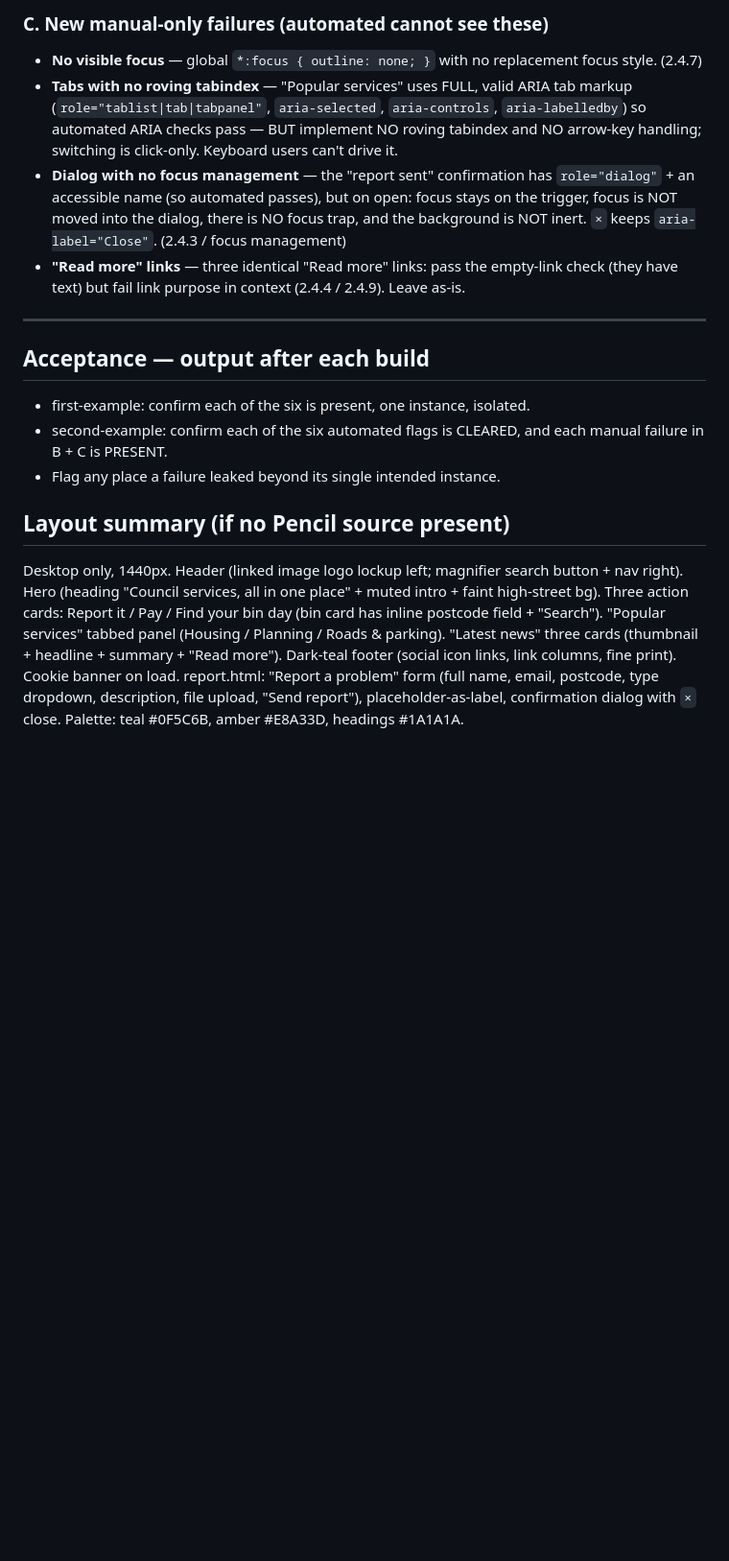
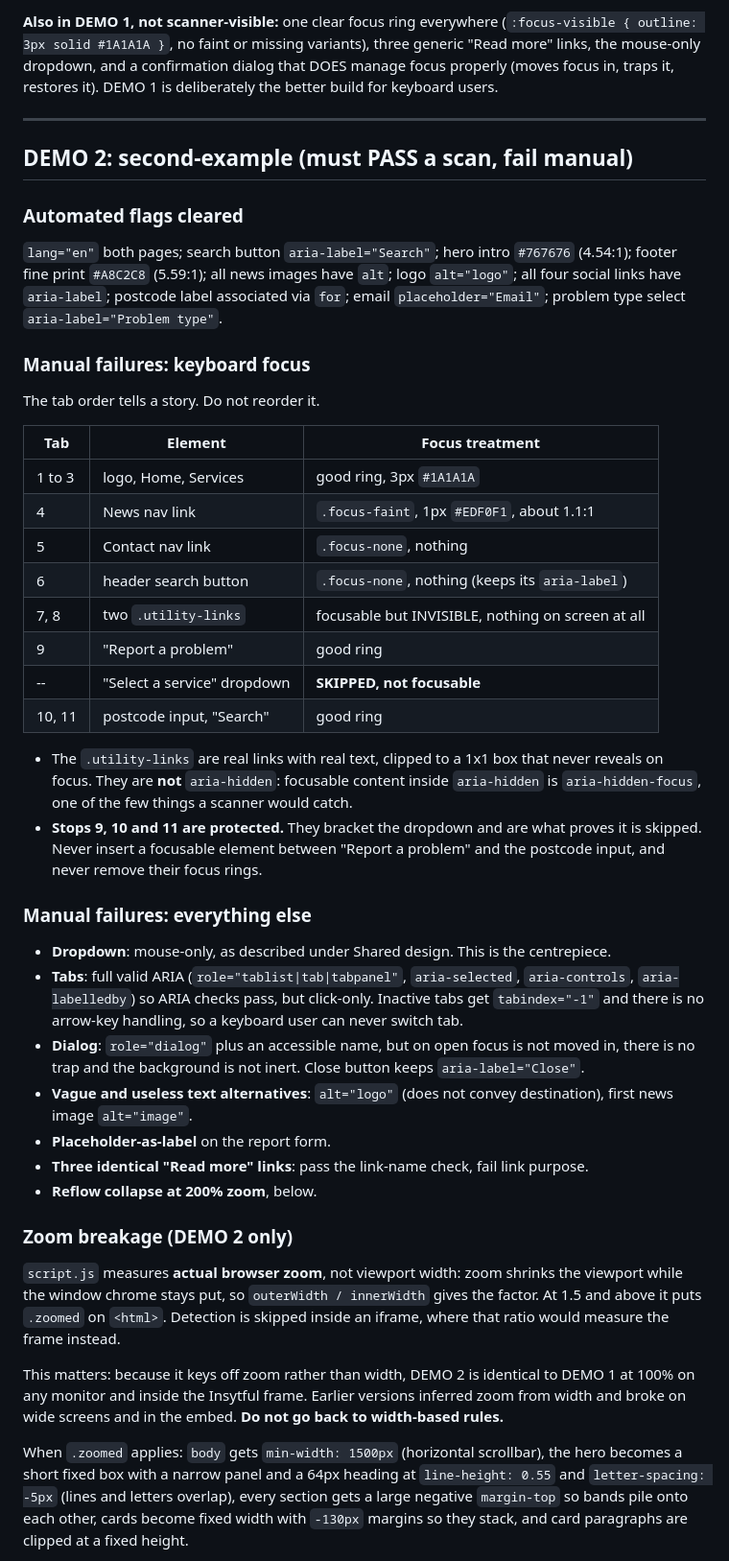
Before and after one commit to dave-zengenti/accessibility-webinar, a Markdown page: claude.md, the part around one of its changes. Shown at 96% size. Rendered like a GitHub page; blank space fills up the shorter version.

```diff
--- a/claude.md
+++ b/claude.md
@@ -79,35 +81,71 @@ Start from the first-example site, then:
-### C. New manual-only failures (automated cannot see these)
-
-- **No visible focus** — global `*:focus { outline: none; }` with no replacement focus
-  style. (2.4.7)
-- **Tabs with no roving tabindex** — "Popular services" uses FULL, valid ARIA tab
-  markup (`role="tablist|tab|tabpanel"`, `aria-selected`, `aria-controls`,
-  `aria-labelledby`) so automated ARIA checks pass — BUT implement NO roving tabindex
-  and NO arrow-key handling; switching is click-only. Keyboard users can't drive it.
-- **Dialog with no focus management** — the "report sent" confirmation has
-  `role="dialog"` + an accessible name (so automated passes), but on open: focus stays
-  on the trigger, focus is NOT moved into the dialog, there is NO focus trap, and the
-  background is NOT inert. `×` keeps `aria-label="Close"`. (2.4.3 / focus management)
-- **"Read more" links** — three identical "Read more" links: pass the empty-link check
-  (they have text) but fail link purpose in context (2.4.4 / 2.4.9). Leave as-is.
+**Also in DEMO 1, not scanner-visible:** one clear focus ring everywhere
+(`:focus-visible { outline: 3px solid #1A1A1A }`, no faint or missing variants), three
+generic "Read more" links, the mouse-only dropdown, and a confirmation dialog that DOES
+manage focus properly (moves focus in, traps it, restores it). DEMO 1 is deliberately the
+better build for keyboard users.
 
 ---
 
-## Acceptance — output after each build
+## DEMO 2: second-example (must PASS a scan, fail manual)
 
-- first-example: confirm each of the six is present, one instance, isolated.
-- second-example: confirm each of the six automated flags is CLEARED, and each manual failure
-  in B + C is PRESENT.
-- Flag any place a failure leaked beyond its single intended instance.
+### Automated flags cleared
 
-## Layout summary (if no Pencil source present)
+`lang="en"` both pages; search button `aria-label="Search"`; hero intro `#767676`
+(4.54:1); footer fine print `#A8C2C8` (5.59:1); all news images have `alt`; logo
+`alt="logo"`; all four social links have `aria-label`; postcode label associated via
+`for`; email `placeholder="Email"`; problem type select `aria-label="Problem type"`.
 
-Desktop only, 1440px. Header (linked image logo lockup left; magnifier search button +
-nav right). Hero (heading "Council services, all in one place" + muted intro + faint
-high-street bg). Three action cards: Report it / Pay / Find your bin day (bin card has
-inline postcode field + "Search"). "Popular services" tabbed panel (Housing / Planning
-/ Roads & parking). "Latest news" three cards (thumbnail + headline + summary + "Read
-more"). Dark-teal footer (social icon links, link columns, fine print). Cookie banner
-on load. report.html: "Report a problem" form (full name, email, postcode, type
-dropdown, description, file upload, "Send report"), placeholder-as-label, confirmation
-dialog with `×` close. Palette: teal #0F5C6B, amber #E8A33D, headings #1A1A1A.
+### Manual failures: keyboard focus
+
+The tab order tells a story. Do not reorder it.
+
+| Tab | Element | Focus treatment |
+|-----|---------|-----------------|
+| 1 to 3 | logo, Home, Services | good ring, 3px `#1A1A1A` |
+| 4 | News nav link | `.focus-faint`, 1px `#EDF0F1`, about 1.1:1 |
+| 5 | Contact nav link | `.focus-none`, nothing |
+| 6 | header search button | `.focus-none`, nothing (keeps its `aria-label`) |
+| 7, 8 | two `.utility-links` | focusable but INVISIBLE, nothing on screen at all |
+| 9 | "Report a problem" | good ring |
+| -- | "Select a service" dropdown | **SKIPPED, not focusable** |
+| 10, 11 | postcode input, "Search" | good ring |
+
+- The `.utility-links` are real links with real text, clipped to a 1x1 box that never
+  reveals on focus. They are **not** `aria-hidden`: focusable content inside `aria-hidden`
+  is `aria-hidden-focus`, one of the few things a scanner would catch.
+- **Stops 9, 10 and 11 are protected.** They bracket the dropdown and are what proves it
+  is skipped. Never insert a focusable element between "Report a problem" and the
+  postcode input, and never remove their focus rings.
+
+### Manual failures: everything else
+
+- **Dropdown**: mouse-only, as described under Shared design. This is the centrepiece.
+- **Tabs**: full valid ARIA (`role="tablist|tab|tabpanel"`, `aria-selected`,
+  `aria-controls`, `aria-labelledby`) so ARIA checks pass, but click-only. Inactive tabs
+  get `tabindex="-1"` and there is no arrow-key handling, so a keyboard user can never
+  switch tab.
+- **Dialog**: `role="dialog"` plus an accessible name, but on open focus is not moved in,
+  there is no trap and the background is not inert. Close button keeps `aria-label="Close"`.
+- **Vague and useless text alternatives**: `alt="logo"` (does not convey destination),
+  first news image `alt="image"`.
+- **Placeholder-as-label** on the report form.
+- **Three identical "Read more" links**: pass the link-name check, fail link purpose.
+- **Reflow collapse at 200% zoom**, below.
+
+### Zoom breakage (DEMO 2 only)
+
+`script.js` measures **actual browser zoom**, not viewport width: zoom shrinks the
+viewport while the window chrome stays put, so `outerWidth / innerWidth` gives the factor.
+At 1.5 and above it puts `.zoomed` on `<html>`. Detection is skipped inside an iframe,
+where that ratio would measure the frame instead.
+
+This matters: because it keys off zoom rather than width, DEMO 2 is identical to DEMO 1
+at 100% on any monitor and inside the Insytful frame. Earlier versions inferred zoom from
+width and broke on wide screens and in the embed. **Do not go back to width-based rules.**
+
+When `.zoomed` applies: `body` gets `min-width: 1500px` (horizontal scrollbar), the hero
+becomes a short fixed box with a narrow panel and a 64px heading at `line-height: 0.55`
+and `letter-spacing: -5px` (lines and letters overlap), every section gets a large
+negative `margin-top` so bands pile onto each other, cards become fixed width with
+`-130px` margins so they stack, and card paragraphs are clipped at a fixed height.
+
```
Also changed, not shown: other parts of claude.md (+105 -61 lines).
